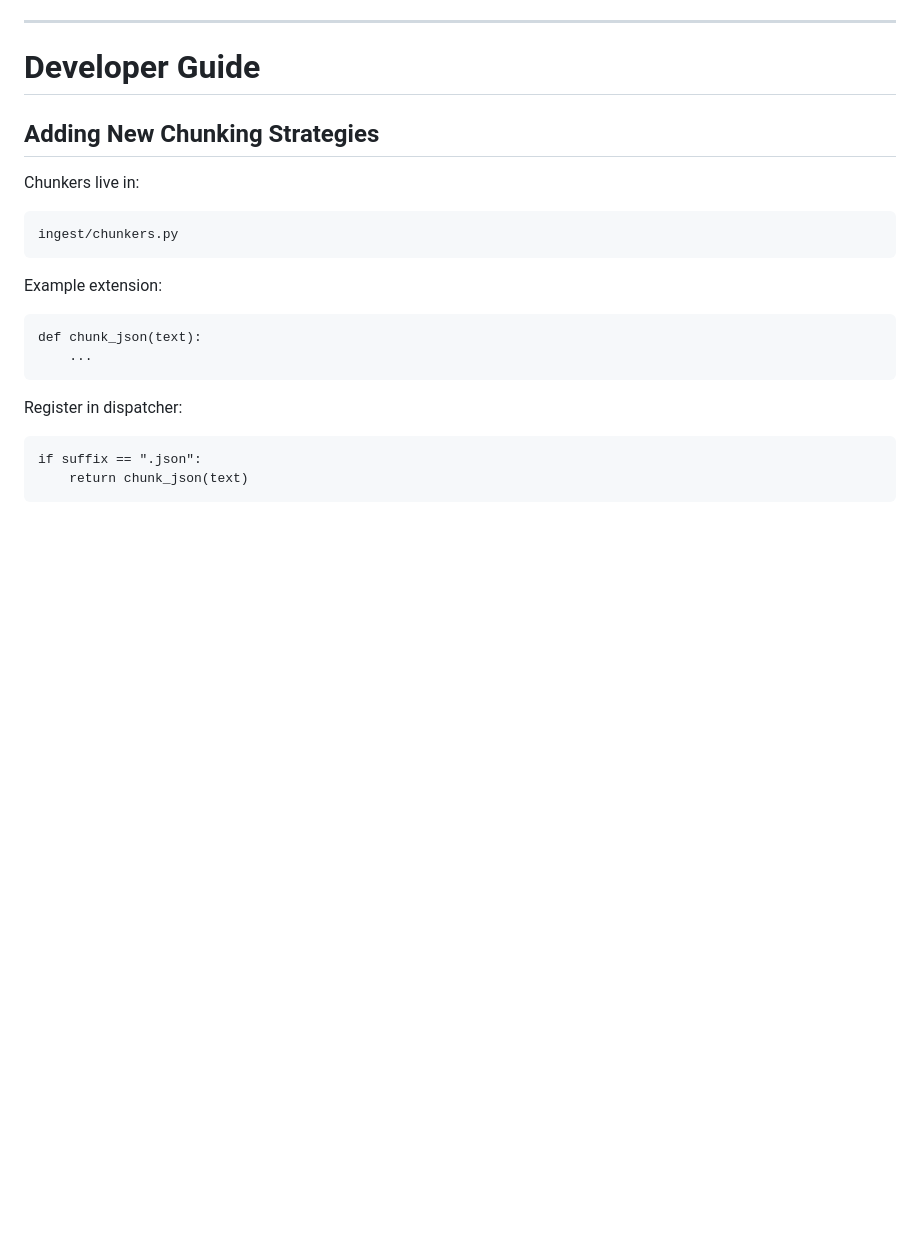
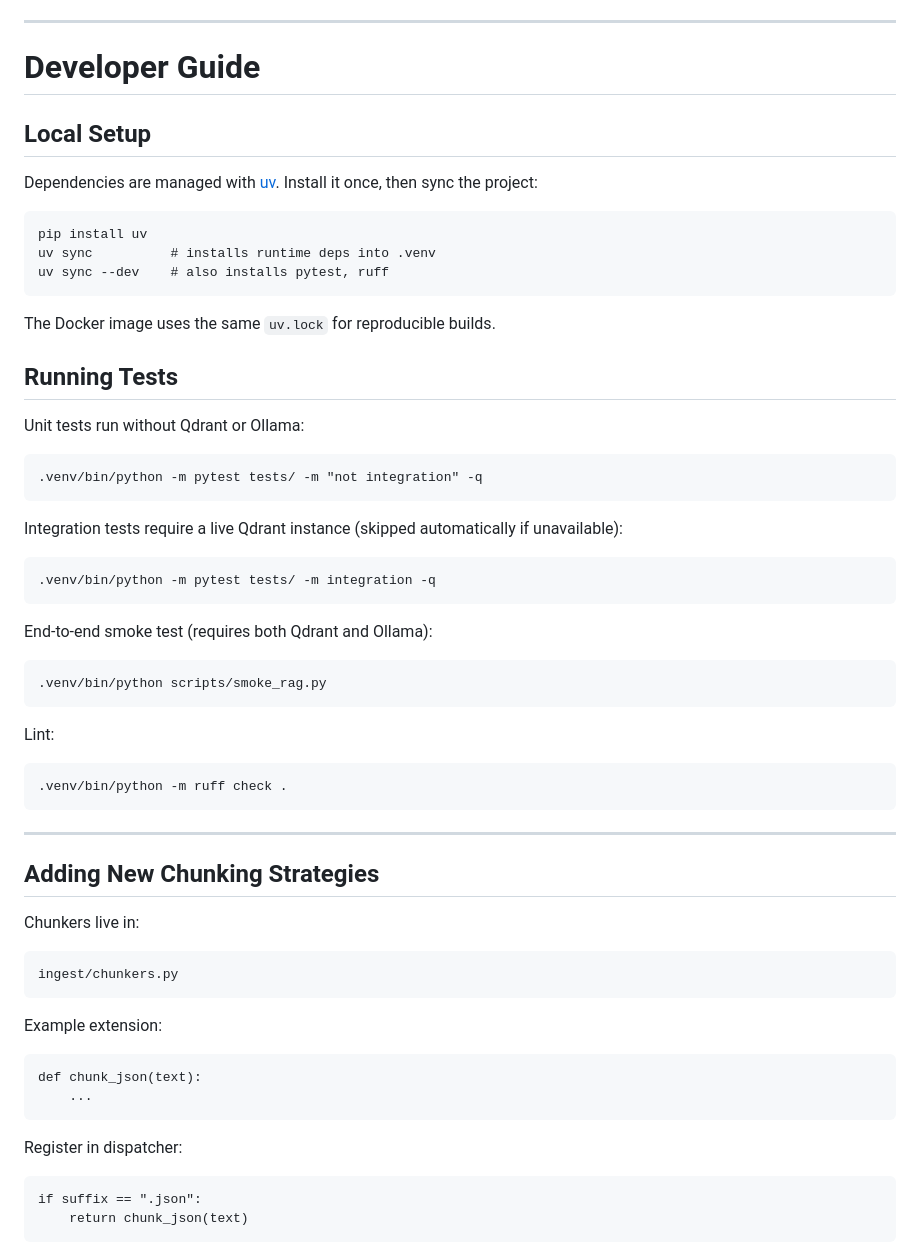
Before and after one commit to GarretBeebe/local-rag-system, a Markdown page: README.md, the part around one of its changes. Rendered like a GitHub page; blank space fills up the shorter version.

```diff
--- a/README.md
+++ b/README.md
@@ -553,6 +595,38 @@ available system memory shared with the GPU is visible to Ollama.
 
 # Developer Guide
 
+## Local Setup
+
+Dependencies are managed with [uv](https://github.com/astral-sh/uv). Install
+it once, then sync the project:
+
+    pip install uv
+    uv sync          # installs runtime deps into .venv
+    uv sync --dev    # also installs pytest, ruff
+
+The Docker image uses the same `uv.lock` for reproducible builds.
+
+## Running Tests
+
+Unit tests run without Qdrant or Ollama:
+
+    .venv/bin/python -m pytest tests/ -m "not integration" -q
+
+Integration tests require a live Qdrant instance (skipped automatically
+if unavailable):
+
+    .venv/bin/python -m pytest tests/ -m integration -q
+
+End-to-end smoke test (requires both Qdrant and Ollama):
+
+    .venv/bin/python scripts/smoke_rag.py
+
+Lint:
+
+    .venv/bin/python -m ruff check .
+
+------------------------------------------------------------------------
+
 ## Adding New Chunking Strategies
 
 Chunkers live in:
```
Also changed, not shown: other parts of README.md (+48 -6 lines).
